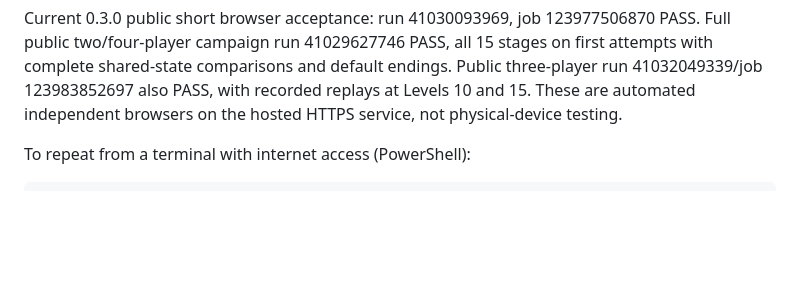
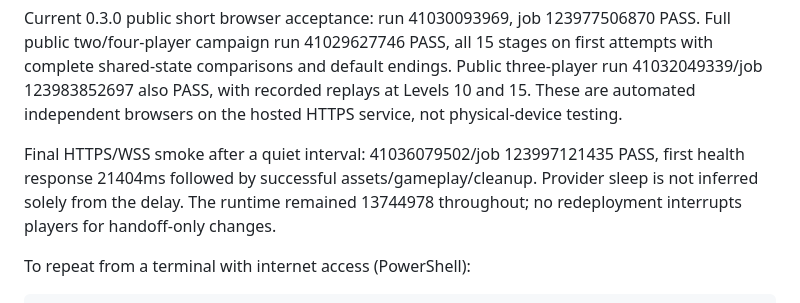
Before and after one commit to MummblingThinker/1k-Game-Project-Only-AI-, a Markdown page: docs/DEPLOYMENT.md, the part around the change. Drawn GitHub-style; blank space fills up the shorter version.

```diff
--- a/docs/DEPLOYMENT.md
+++ b/docs/DEPLOYMENT.md
@@ -18,6 +18,8 @@ The repository also contains a Public multiplayer smoke GitHub Actions workflow.
 Full public regression passed: https://github.com/MummblingThinker/1k-Game-Project-Only-AI-/actions/runs/40915358003. Includes HTTP assets/health and actual WSS gameplay through shared victory/replay, isolation and cleanup. See QA_LOG.md for the earlier failures and corrections.
 
 Current 0.3.0 public short browser acceptance: run 41030093969, job 123977506870 PASS. Full public two/four-player campaign run 41029627746 PASS, all 15 stages on first attempts with complete shared-state comparisons and default endings. Public three-player run 41032049339/job 123983852697 also PASS, with recorded replays at Levels 10 and 15. These are automated independent browsers on the hosted HTTPS service, not physical-device testing.
+
+Final HTTPS/WSS smoke after a quiet interval: 41036079502/job 123997121435 PASS, first health response 21404ms followed by successful assets/gameplay/cleanup. Provider sleep is not inferred solely from the delay. The runtime remained 13744978 throughout; no redeployment interrupts players for handoff-only changes.
 
 To repeat from a terminal with internet access (PowerShell):
 
```
Also changed, not shown: QA_LOG.md (+12 -0 lines), docs/PROJECT_STATUS.md (+5 -5 lines).
